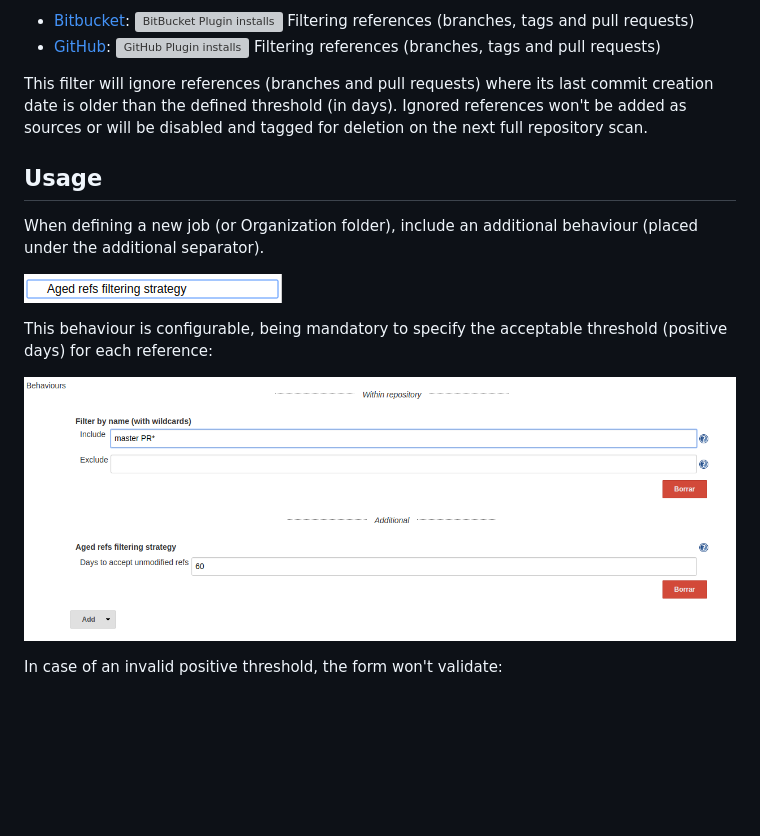
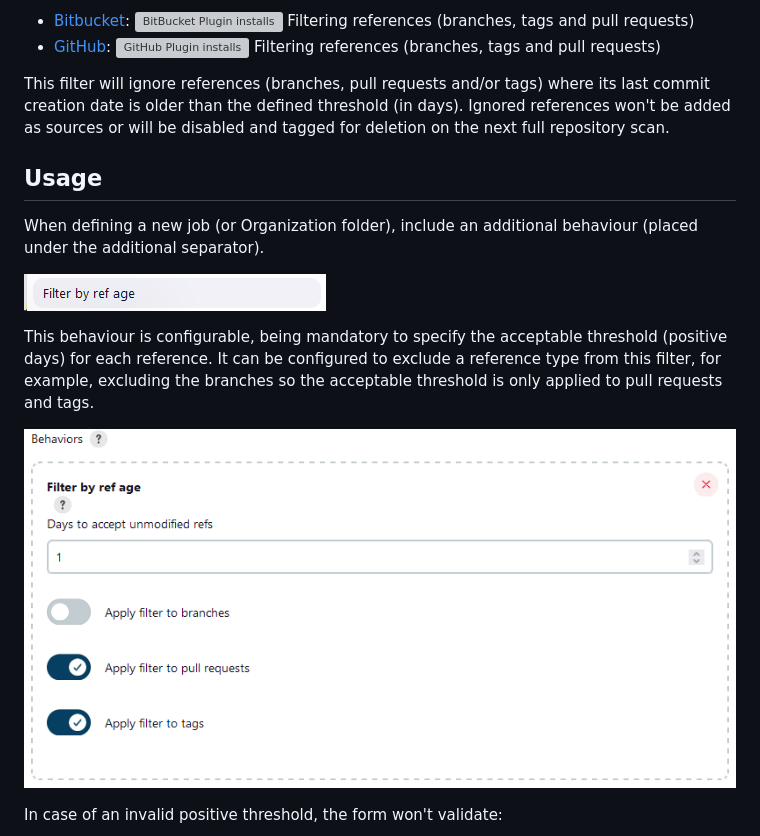
Before and after one commit to jenkinsci/scm-filter-aged-refs-plugin, a Markdown page: README.md, the part around the change. GitHub-like rendering; pictures changed too: .github/images/config.png, .github/images/dropdown.png; blank space fills up the shorter version; grey boxes are pictures that could not be loaded.

Commit message:
Document options to exclude branches, pull requests or tags

```diff
--- a/README.md
+++ b/README.md
@@ -12,7 +12,7 @@ It provides filters for
 - [Bitbucket]: ![BitBucket Plugin installs](https://img.shields.io/jenkins/plugin/i/bitbucket-scm-filter-aged-refs?color=blue) Filtering references (branches, tags and pull requests)
 - [GitHub]: ![GitHub Plugin installs](https://img.shields.io/jenkins/plugin/i/github-scm-filter-aged-refs?color=blue) Filtering references (branches, tags and pull requests)
 
-This filter will ignore references (branches and pull requests) where its last
+This filter will ignore references (branches, pull requests and/or tags) where its last
 commit creation date is older than the defined threshold (in days). Ignored
 references won't be added as sources or will be disabled and tagged for
 deletion on the next full repository scan.
@@ -28,7 +28,8 @@ behaviour (placed under the additional separator).
 ![Dropdown Screenshot](.github/images/dropdown.png)
 
 This behaviour is configurable, being mandatory to specify the
-acceptable threshold (positive days) for each reference:
+acceptable threshold (positive days) for each reference.
+It can be configured to exclude a reference type from this filter, for example, excluding the branches so the acceptable threshold is only applied to pull requests and tags.
 
 ![Config Screenshot](.github/images/config.png)
 
```
